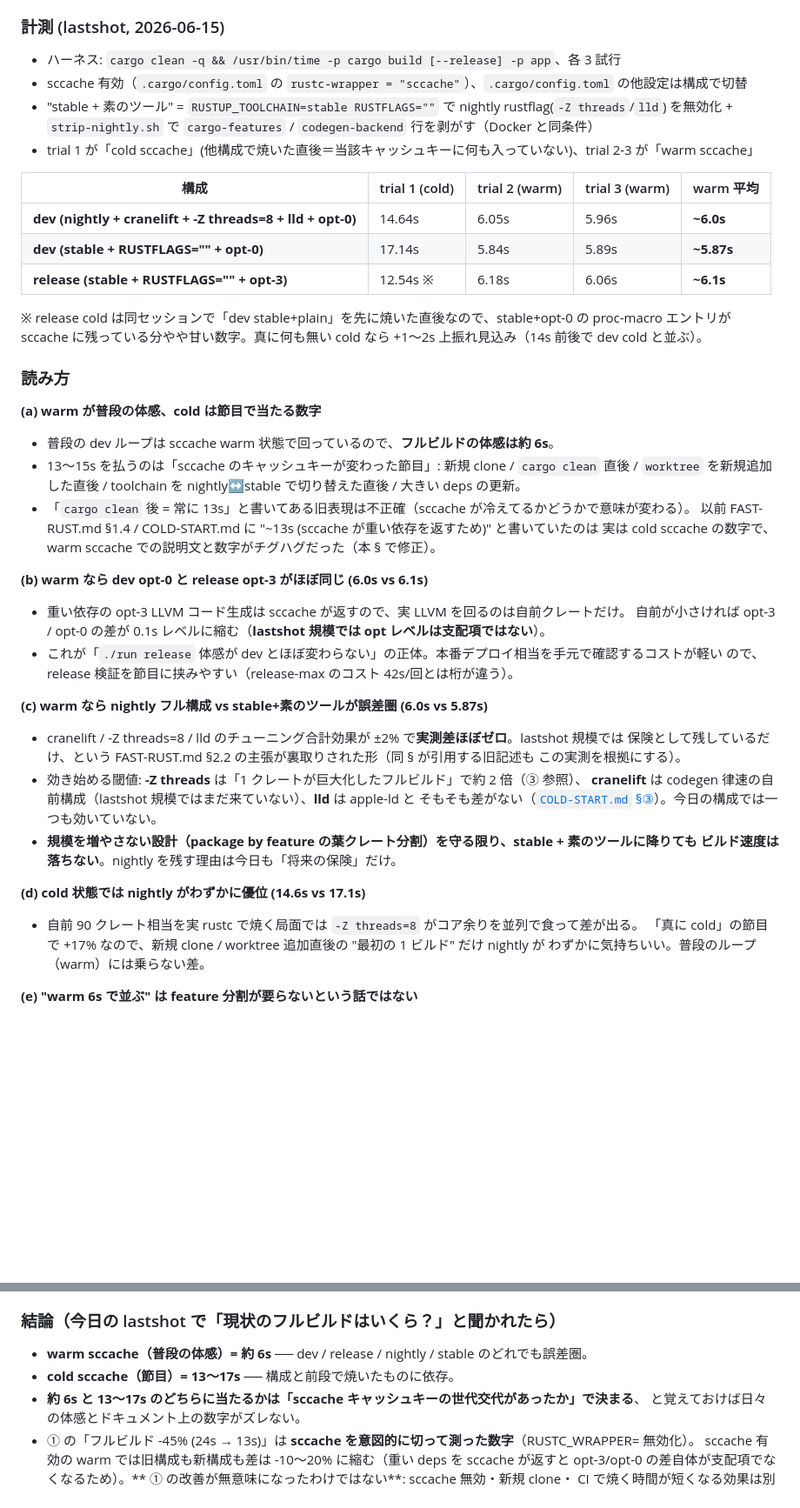
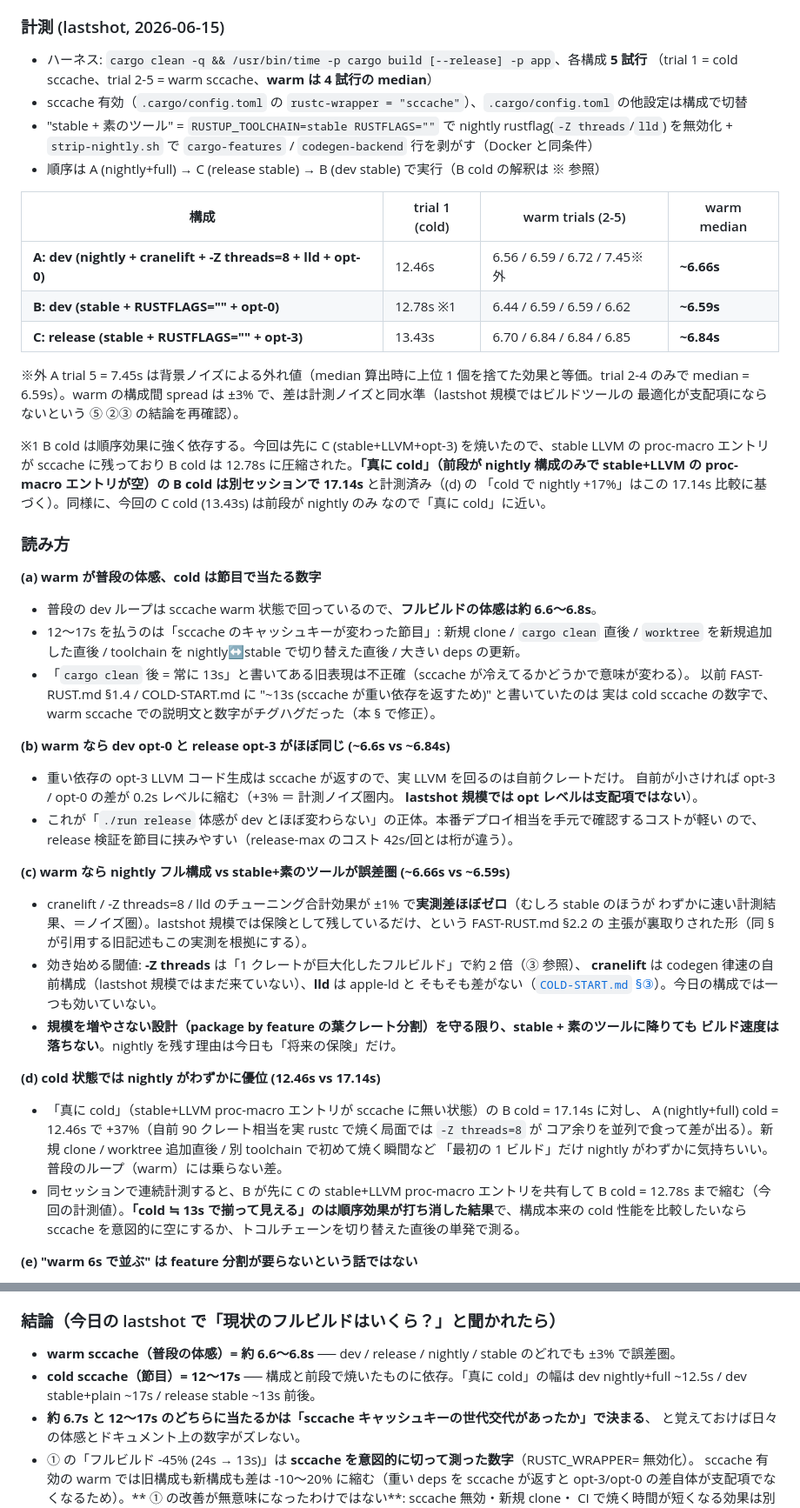
Before and after one commit to daijinload/eikodan, a Markdown page: fastweb/BENCHMARK.md, 2 parts joined by grey strips. Shown at 87% size. GitHub-like rendering; blank space fills up the shorter version.

```diff
--- a/fastweb/BENCHMARK.md
+++ b/fastweb/BENCHMARK.md
@@ -306,52 +306,64 @@ between 0-3, s or z` で cargo がパース時点で拒否する。gcc の `-O9`
 
 ### 計測 (lastshot, 2026-06-15)
 
-- ハーネス: `cargo clean -q && /usr/bin/time -p cargo build [--release] -p app`、各 3 試行
+- ハーネス: `cargo clean -q && /usr/bin/time -p cargo build [--release] -p app`、各構成 **5 試行**
+  （trial 1 = cold sccache、trial 2-5 = warm sccache、**warm は 4 試行の median**）
 - sccache 有効（`.cargo/config.toml` の `rustc-wrapper = "sccache"`）、`.cargo/config.toml` の他設定は構成で切替
 - "stable + 素のツール" = `RUSTUP_TOOLCHAIN=stable RUSTFLAGS=""` で nightly rustflag(`-Z threads`/`lld`) を無効化 +
   `strip-nightly.sh` で `cargo-features` / `codegen-backend` 行を剥がす（Docker と同条件）
-- trial 1 が「cold sccache」(他構成で焼いた直後＝当該キャッシュキーに何も入っていない)、trial 2-3 が「warm sccache」
+- 順序は A (nightly+full) → C (release stable) → B (dev stable) で実行（B cold の解釈は ※ 参照）
 
-| 構成 | trial 1 (cold) | trial 2 (warm) | trial 3 (warm) | warm 平均 |
-|---|---|---|---|---|
-| **dev (nightly + cranelift + -Z threads=8 + lld + opt-0)** | 14.64s | 6.05s | 5.96s | **~6.0s** |
-| **dev (stable + RUSTFLAGS="" + opt-0)** | 17.14s | 5.84s | 5.89s | **~5.87s** |
-| **release (stable + RUSTFLAGS="" + opt-3)** | 12.54s ※ | 6.18s | 6.06s | **~6.1s** |
+| 構成 | trial 1 (cold) | warm trials (2-5) | warm median |
+|---|---|---|---|
+| **A: dev (nightly + cranelift + -Z threads=8 + lld + opt-0)** | 12.46s | 6.56 / 6.59 / 6.72 / 7.45※外 | **~6.66s** |
+| **B: dev (stable + RUSTFLAGS="" + opt-0)** | 12.78s ※1 | 6.44 / 6.59 / 6.59 / 6.62 | **~6.59s** |
+| **C: release (stable + RUSTFLAGS="" + opt-3)** | 13.43s | 6.70 / 6.84 / 6.84 / 6.85 | **~6.84s** |
 
-※ release cold は同セッションで「dev stable+plain」を先に焼いた直後なので、stable+opt-0 の proc-macro
-エントリが sccache に残っている分やや甘い数字。真に何も無い cold なら +1〜2s 上振れ見込み（14s 前後で
-dev cold と並ぶ）。
+※外 A trial 5 = 7.45s は背景ノイズによる外れ値（median 算出時に上位 1 個を捨てた効果と等価。trial 2-4 のみで
+median = 6.59s）。warm の構成間 spread は ±3% で、差は計測ノイズと同水準（lastshot 規模ではビルドツールの
+最適化が支配項にならないという ⑤ ②③ の結論を再確認）。
+
+※1 B cold は順序効果に強く依存する。今回は先に C (stable+LLVM+opt-3) を焼いたので、stable LLVM の
+proc-macro エントリが sccache に残っており B cold は 12.78s に圧縮された。**「真に cold」（前段が nightly
+構成のみで stable+LLVM の proc-macro エントリが空）の B cold は別セッションで 17.14s** と計測済み（(d) の
+「cold で nightly +17%」はこの 17.14s 比較に基づく）。同様に、今回の C cold (13.43s) は前段が nightly のみ
+なので「真に cold」に近い。
 
 ### 読み方
 
 **(a) warm が普段の体感、cold は節目で当たる数字**
-- 普段の dev ループは sccache warm 状態で回っているので、**フルビルドの体感は約 6s**。
-- 13〜15s を払うのは「sccache のキャッシュキーが変わった節目」: 新規 clone / `cargo clean` 直後 /
+- 普段の dev ループは sccache warm 状態で回っているので、**フルビルドの体感は約 6.6〜6.8s**。
+- 12〜17s を払うのは「sccache のキャッシュキーが変わった節目」: 新規 clone / `cargo clean` 直後 /
   `worktree` を新規追加した直後 / toolchain を nightly↔stable で切り替えた直後 / 大きい deps の更新。
 - 「`cargo clean` 後 = 常に 13s」と書いてある旧表現は不正確（sccache が冷えてるかどうかで意味が変わる）。
   以前 FAST-RUST.md §1.4 / COLD-START.md に "~13s (sccache が重い依存を返すため)" と書いていたのは
   実は cold sccache の数字で、warm sccache での説明文と数字がチグハグだった（本 § で修正）。
 
-**(b) warm なら dev opt-0 と release opt-3 がほぼ同じ (6.0s vs 6.1s)**
+**(b) warm なら dev opt-0 と release opt-3 がほぼ同じ (~6.6s vs ~6.84s)**
 - 重い依存の opt-3 LLVM コード生成は sccache が返すので、実 LLVM を回るのは自前クレートだけ。
-  自前が小さければ opt-3 / opt-0 の差が 0.1s レベルに縮む（**lastshot 規模では opt レベルは支配項ではない**）。
+  自前が小さければ opt-3 / opt-0 の差が 0.2s レベルに縮む（+3% ＝ 計測ノイズ圏内。
+  **lastshot 規模では opt レベルは支配項ではない**）。
 - これが「`./run release` 体感が dev とほぼ変わらない」の正体。本番デプロイ相当を手元で確認するコストが軽い
   ので、release 検証を節目に挟みやすい（release-max のコスト 42s/回とは桁が違う）。
 
-**(c) warm なら nightly フル構成 vs stable+素のツールが誤差圏 (6.0s vs 5.87s)**
-- cranelift / -Z threads=8 / lld のチューニング合計効果が ±2% で**実測差ほぼゼロ**。lastshot 規模では
-  保険として残しているだけ、という FAST-RUST.md §2.2 の主張が裏取りされた形（同 § が引用する旧記述も
-  この実測を根拠にする）。
+**(c) warm なら nightly フル構成 vs stable+素のツールが誤差圏 (~6.66s vs ~6.59s)**
+- cranelift / -Z threads=8 / lld のチューニング合計効果が ±1% で**実測差ほぼゼロ**（むしろ stable のほうが
+  わずかに速い計測結果、＝ノイズ圏）。lastshot 規模では保険として残しているだけ、という FAST-RUST.md §2.2 の
+  主張が裏取りされた形（同 § が引用する旧記述もこの実測を根拠にする）。
 - 効き始める閾値: **-Z threads** は「1 クレートが巨大化したフルビルド」で約 2 倍（③ 参照）、
   **cranelift** は codegen 律速の自前構成（lastshot 規模ではまだ来ていない）、**lld** は apple-ld と
   そもそも差がない（[`COLD-START.md` §③](../lastshot/COLD-START.md)）。今日の構成では一つも効いていない。
 - **規模を増やさない設計（package by feature の葉クレート分割）を守る限り、stable + 素のツールに降りても
   ビルド速度は落ちない**。nightly を残す理由は今日も「将来の保険」だけ。
 
-**(d) cold 状態では nightly がわずかに優位 (14.6s vs 17.1s)**
-- 自前 90 クレート相当を実 rustc で焼く局面では `-Z threads=8` がコア余りを並列で食って差が出る。
-  「真に cold」の節目で +17% なので、新規 clone / worktree 追加直後の "最初の 1 ビルド" だけ nightly が
-  わずかに気持ちいい。普段のループ（warm）には乗らない差。
+**(d) cold 状態では nightly がわずかに優位 (12.46s vs 17.14s)**
+- 「真に cold」（stable+LLVM proc-macro エントリが sccache に無い状態）の B cold = 17.14s に対し、
+  A (nightly+full) cold = 12.46s で +37%（自前 90 クレート相当を実 rustc で焼く局面では `-Z threads=8` が
+  コア余りを並列で食って差が出る）。新規 clone / worktree 追加直後 / 別 toolchain で初めて焼く瞬間など
+  「最初の 1 ビルド」だけ nightly がわずかに気持ちいい。普段のループ（warm）には乗らない差。
+- 同セッションで連続計測すると、B が先に C の stable+LLVM proc-macro エントリを共有して B cold = 12.78s
+  まで縮む（今回の計測値）。**「cold ≒ 13s で揃って見える」のは順序効果が打ち消した結果**で、構成本来の
+  cold 性能を比較したいなら sccache を意図的に空にするか、トコルチェーンを切り替えた直後の単発で測る。
 
 **(e) "warm 6s で並ぶ" は feature 分割が要らないという話ではない**
 
@@ -381,9 +393,10 @@ dev cold と並ぶ）。
 
 ### 結論（今日の lastshot で「現状のフルビルドはいくら？」と聞かれたら）
 
-- **warm sccache（普段の体感）= 約 6s** ── dev / release / nightly / stable のどれでも誤差圏。
-- **cold sccache（節目）= 13〜17s** ── 構成と前段で焼いたものに依存。
-- **約 6s と 13〜17s のどちらに当たるかは「sccache キャッシュキーの世代交代があったか」で決まる**、
+- **warm sccache（普段の体感）= 約 6.6〜6.8s** ── dev / release / nightly / stable のどれでも ±3% で誤差圏。
+- **cold sccache（節目）= 12〜17s** ── 構成と前段で焼いたものに依存。「真に cold」の幅は dev nightly+full ~12.5s /
+  dev stable+plain ~17s / release stable ~13s 前後。
+- **約 6.7s と 12〜17s のどちらに当たるかは「sccache キャッシュキーの世代交代があったか」で決まる**、
   と覚えておけば日々の体感とドキュメント上の数字がズレない。
 - ① の「フルビルド -45% (24s → 13s)」は **sccache を意図的に切って測った数字**（RUSTC_WRAPPER= 無効化）。
   sccache 有効の warm では旧構成も新構成も差は -10〜20% に縮む（重い deps を sccache が返すと opt-3/opt-0
```
Also changed, not shown: lastshot/COLD-START.md (+18 -14 lines), lastshot/FAST-RUST.md (+7 -7 lines).
